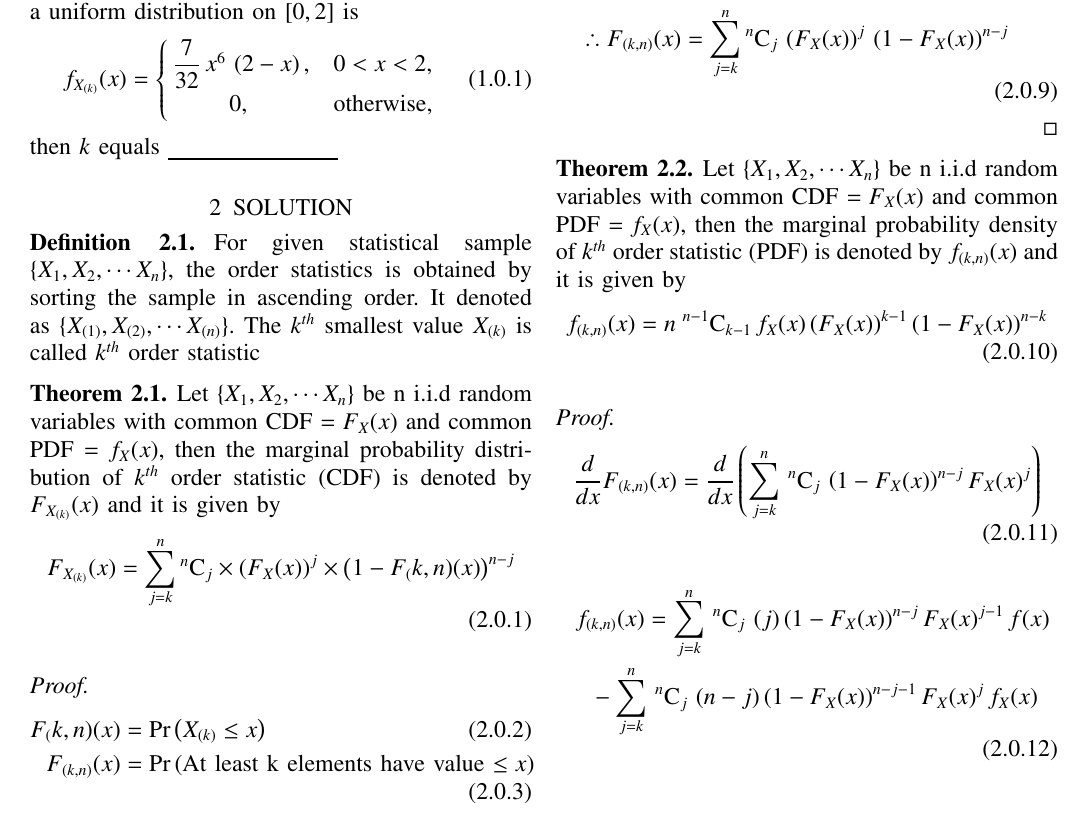
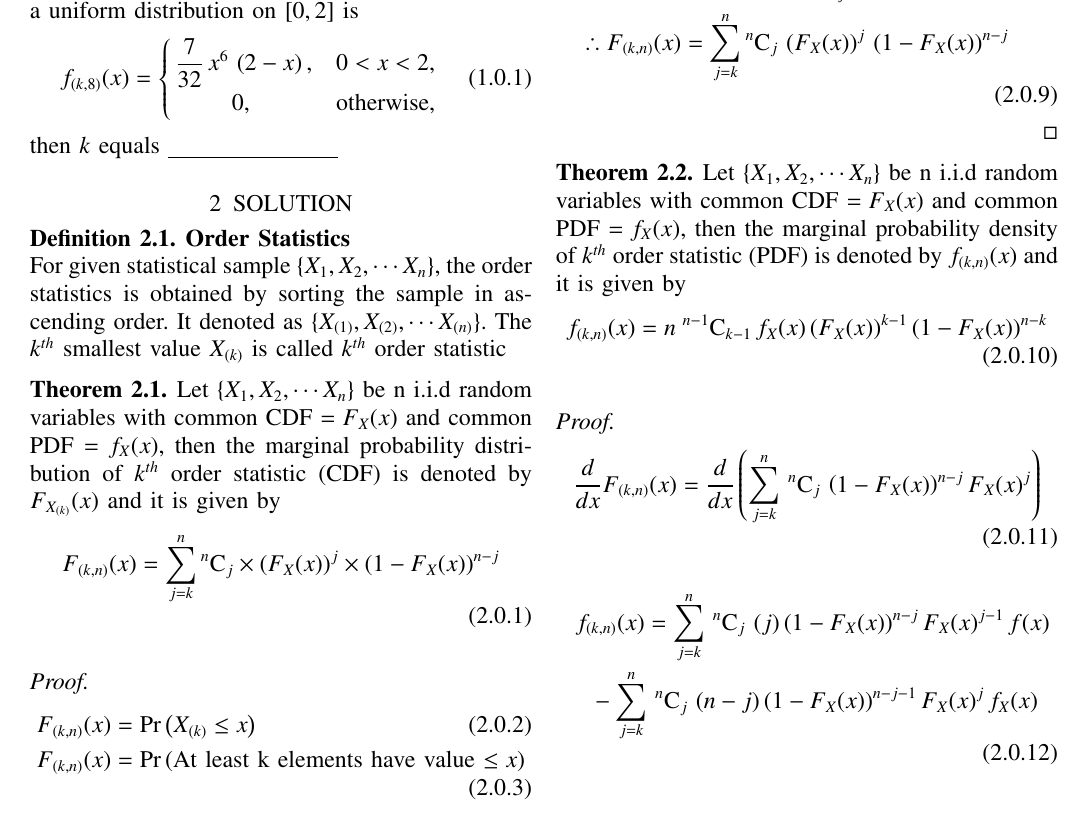
Before and after one commit to Suraj11050/Assignments-AI1103, a LaTeX problem sheet (Assignment 4/Assignment 4.tex): part of page 1 of 4, cut so that both start at the same text. Compiled offline with pdfLaTeX.

Commit message:
Update Assignment 4.tex

```diff
--- a/Assignment 4/Assignment 4.tex
+++ b/Assignment 4/Assignment 4.tex
@@ -141,7 +141,7 @@ https://github.com/Suraj11050/Assignments-AI1103/blob/main/Assignment%204/Assign
 If the marginal probability density function of the $k^{th}$ order statistic of a
 random sample of size 8 from a uniform distribution on $[0,2]$ is
 \begin{align}
-  f_{X_{(k)}}(x) =
+  f_{(k,8)}(x) =
   \begin{cases}
    \dfrac{7}{32}\,x^{6}\,\brak{2-x},  & 0<x<2, \\
       \hspace{1cm}   0,               & \text{otherwise,}
@@ -152,6 +152,7 @@ then $k$ equals \underline{\hspace{3cm}}
 \vspace{0.2cm}
 \section{SOLUTION}
 \begin{definition}
+\textbf{Order Statistics}\\
 For given statistical sample $\{X_1, X_2,\cdots X_n\}$, the order statistics is obtained by sorting the
 sample in ascending order. It denoted as $\{X_{(1)}, X_{(2)},\cdots X_{(n)}\}$. The $k^{th}$ smallest value
 $X_{(k)}$ is called  $k^{th}$ order statistic
@@ -161,13 +162,13 @@ Let $\{X_1, X_2, \cdots X_n\}$ be n i.i.d random variables with common CDF $= F_
 then the marginal probability distribution of $k^{th}$ order statistic (CDF) is denoted by $F_{X_{(k)}}(x)$
 and it is given by
 \begin{align}
-F_{X_{(k)}}(x) =  \sum_{j=k}^{n}\comb{n}{j}\times \brak{F_{X}(x)}^{j}\times\brak{1-F_(k,n)(x)}^{n-j} \label{eqn_1}
+F_{(k,n)}(x) =  \sum_{j=k}^{n}\comb{n}{j}\times \brak{F_{X}(x)}^{j}\times\brak{1-F_{X}(x)}^{n-j} \label{eqn_1}
 \end{align}
 \label{th1}
 \end{theorem}
 \begin{proof}
 \begin{align}
-F_(k,n)(x) &= \pr{X_{(k)}\leq x} \\
+F_{(k,n)}(x) &= \pr{X_{(k)}\leq x} \\
 F_{(k,n)}(x) &= \pr{\text{At least k elements have value $\leq x$}} \label{kcdf}
 \end{align}
 Since $\pr{X\leq x} = F_{X}(x)$ , Let $ Q \sim Bern(F_{X}(x))$
@@ -326,3 +327,4 @@ Hence PDF of $k^{th}$ uniform order statistic follows definition \eqref{bddef}
 From lemma \eqref{lma}, PDF of $k^{th}$ order statistic of a uniform distribution on $[0,1]$ follows
 beta distribution
 \begin{align}
+\Int_{0}^{2}f_{(k,8)}(x)\,dx &= \Int_{0}^{2} \dfrac{7}{32}\,x^{6}\,\brak{2-x}\,dx \\
```
Also changed, not shown: Assignment 4/Assignment 4.tex (11 more changed lines).
